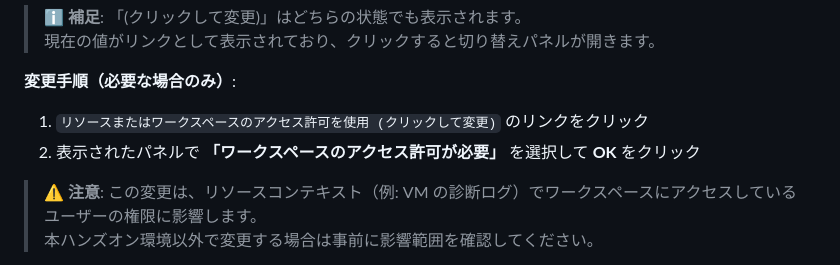
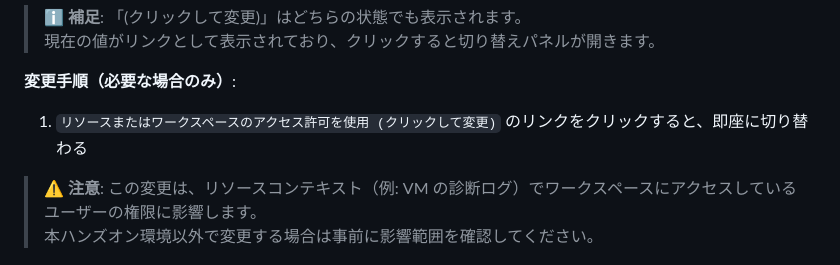
Before and after one commit to ketana0224/ai_gateway_multi, a Markdown page: docs/ext-lab/ext-lab1-log-rls.md, the part around the change. Drawn GitHub-style.

Commit message:
fix: access control mode change is a single click toggle

```diff
--- a/docs/ext-lab/ext-lab1-log-rls.md
+++ b/docs/ext-lab/ext-lab1-log-rls.md
@@ -57,8 +57,7 @@ ABAC 条件が有効に機能するために、ワークスペースのアクセ
 > 現在の値がリンクとして表示されており、クリックすると切り替えパネルが開きます。
 
 **変更手順（必要な場合のみ）**:
-1. `リソースまたはワークスペースのアクセス許可を使用 (クリックして変更)` のリンクをクリック
-2. 表示されたパネルで **「ワークスペースのアクセス許可が必要」** を選択して **OK** をクリック
+1. `リソースまたはワークスペースのアクセス許可を使用 (クリックして変更)` のリンクをクリックすると、即座に切り替わる
 
 > **⚠️ 注意**: この変更は、リソースコンテキスト（例: VM の診断ログ）でワークスペースにアクセスしているユーザーの権限に影響します。
 > 本ハンズオン環境以外で変更する場合は事前に影響範囲を確認してください。
```
